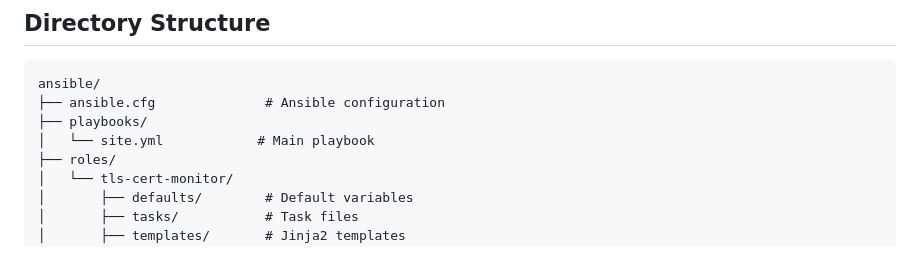
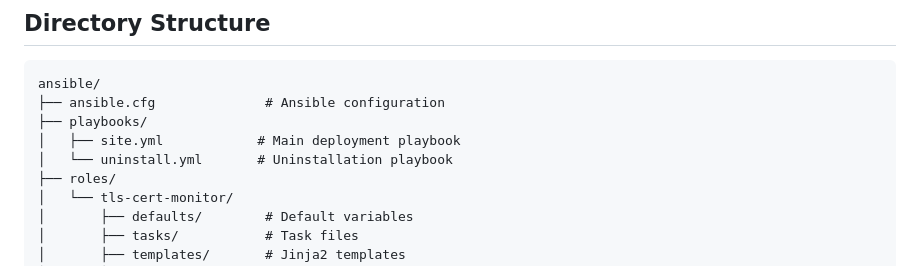
Before and after one commit to brandonhon/tls-cert-monitor, a Markdown page: ansible/README.md, the part around one of its changes. Rendered like a GitHub page.

```diff
--- a/ansible/README.md
+++ b/ansible/README.md
@@ -35,7 +35,8 @@ This Ansible playbook automates the deployment of [tls-cert-monitor](https://git
 ansible/
 ├── ansible.cfg              # Ansible configuration
 ├── playbooks/
-│   └── site.yml            # Main playbook
+│   ├── site.yml            # Main deployment playbook
+│   └── uninstall.yml       # Uninstallation playbook
 ├── roles/
 │   └── tls-cert-monitor/
 │       ├── defaults/        # Default variables
```
Also changed, not shown: other parts of ansible/README.md (+74 -0 lines).
